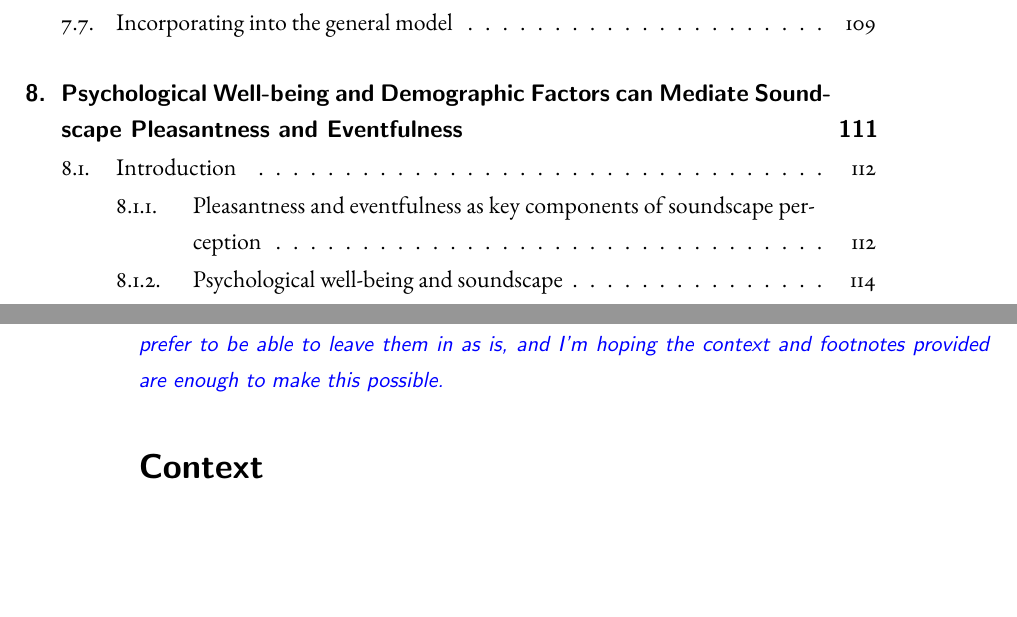
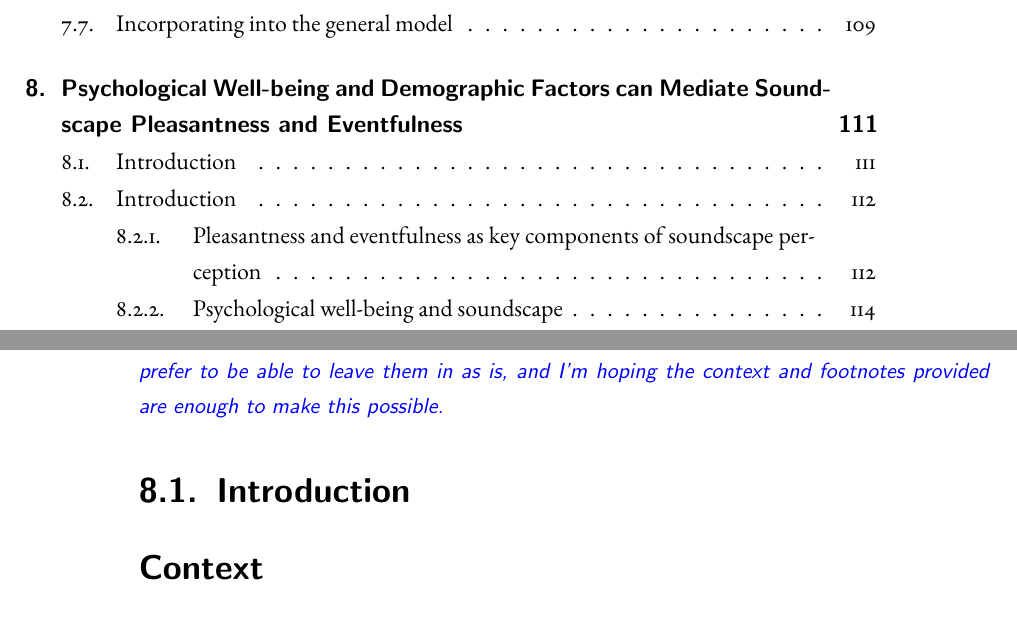
Before and after one commit to MitchellAcoustics/Thesis, a LaTeX thesis (MitchellThesis.tex, which reads Parts/PartC/PersonalFactors.tex): two parts of pages 16 and 135 of 213, joined at a grey line, cut so that both start at the same text, the shorter picture padded with empty space. Compiled offline with pdfLaTeX.

Commit message:
Restructure edit of Part C up to WHO

```diff
--- a/Parts/PartC/PersonalFactors.tex
+++ b/Parts/PartC/PersonalFactors.tex
@@ -1,6 +1,10 @@
 \chapter{Psychological Well-being and Demographic Factors can Mediate Soundscape Pleasantness and Eventfulness}
 \label{ch:whostudy}
 \draft{The orange highlighted sections are those which I am potentially concerned about being too similar to Mercede's work or weren't sections I wrote in the original paper. I would highly prefer to be able to leave them in as is, and I'm hoping the context and footnotes provided are enough to make this possible.}
+
+\section{Introduction}
+
+
 
 \section*{Context}
 
```
